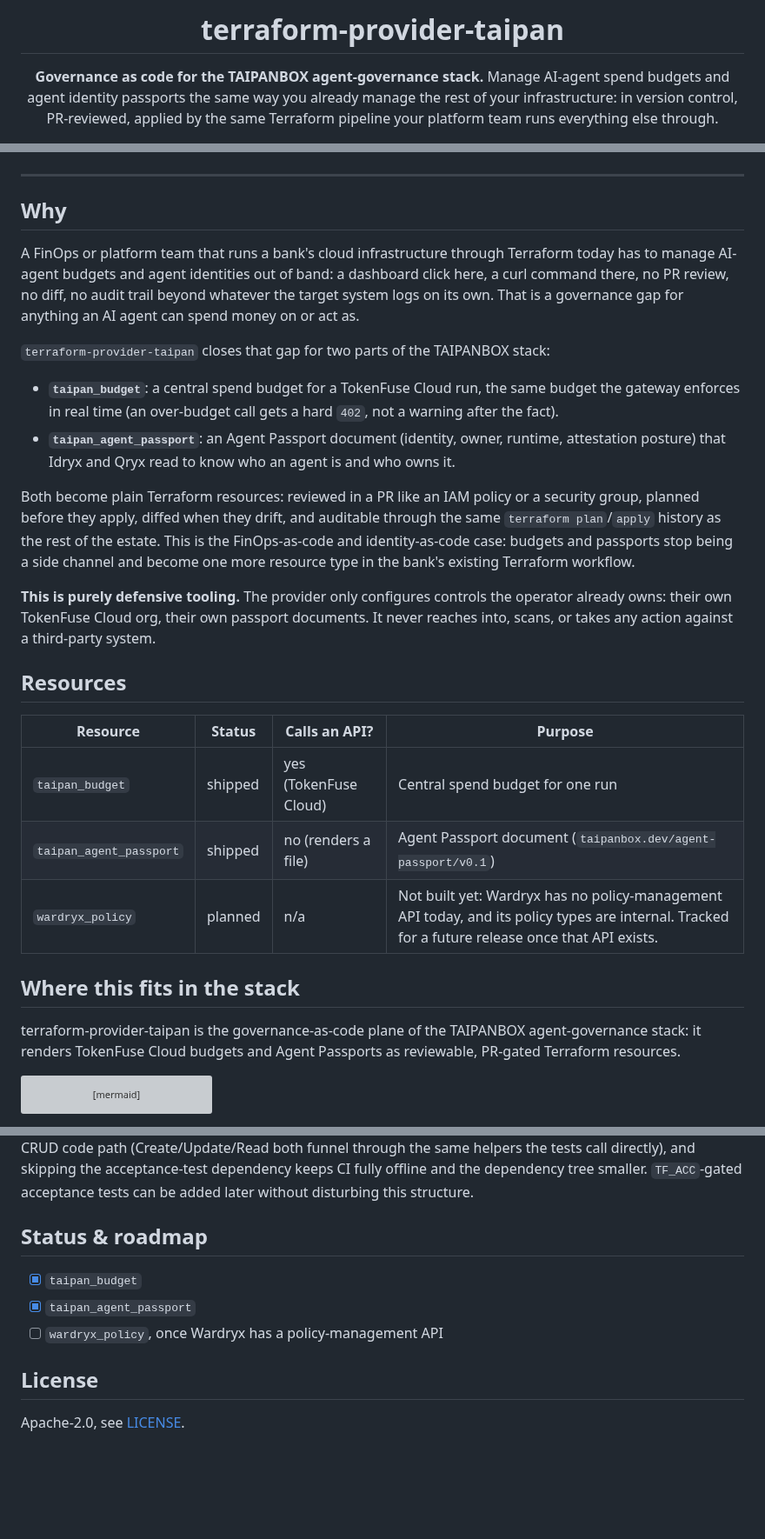
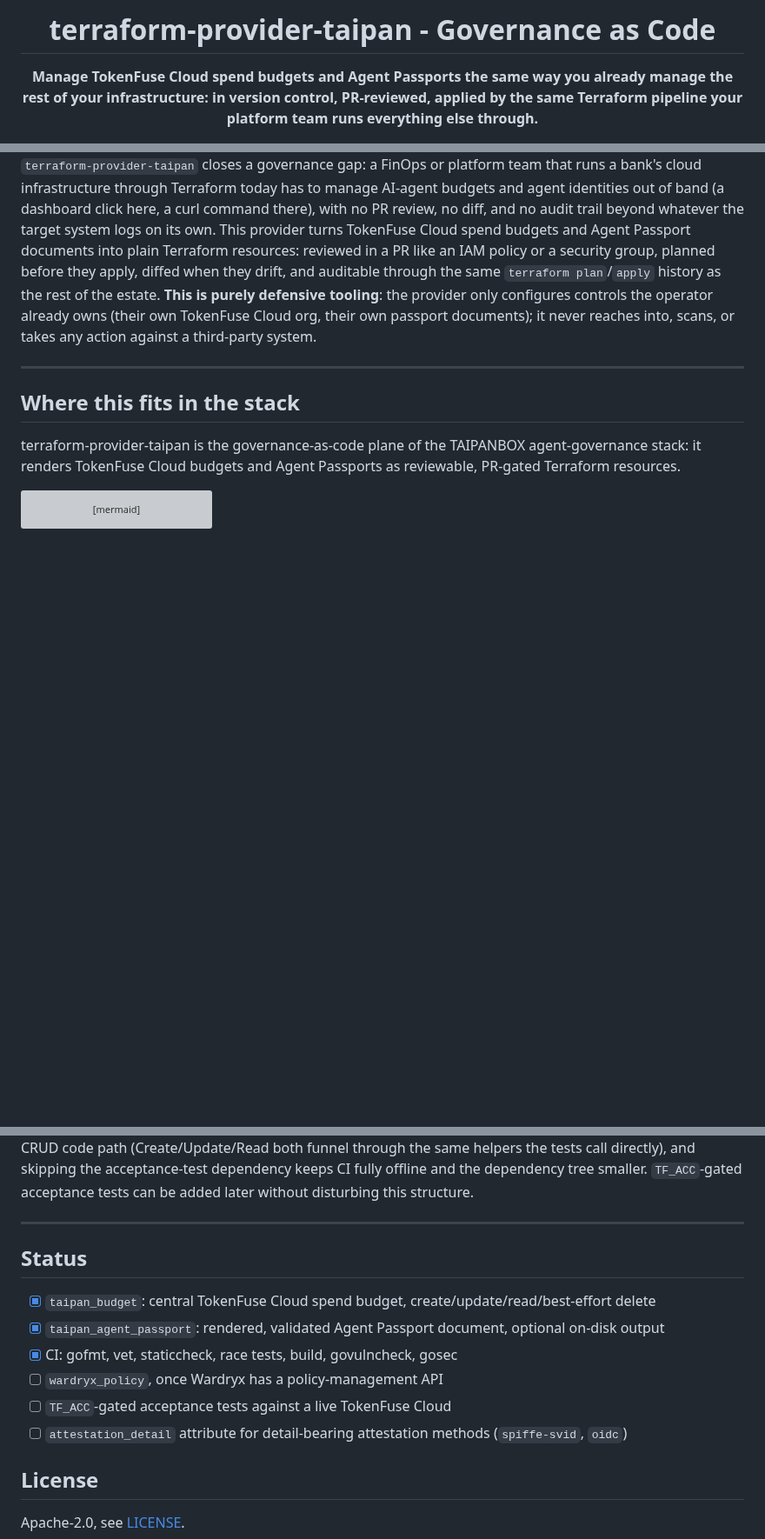
Before and after one commit to TAIPANBOX/terraform-provider-taipan, a Markdown page: README.md, 3 parts joined by grey strips. Shown at 87% size. GitHub-like rendering; blank space fills up the shorter version; grey boxes are pictures that could not be loaded.

```diff
--- a/README.md
+++ b/README.md
@@ -1,9 +1,6 @@
 <div align="center">
 
-# terraform-provider-taipan
+# terraform-provider-taipan - Governance as Code
 
-**Governance as code for the TAIPANBOX agent-governance stack.** Manage AI-agent spend
-budgets and agent identity passports the same way you already manage the rest of your
-infrastructure: in version control, PR-reviewed, applied by the same Terraform pipeline
-your platform team runs everything else through.
+**Manage TokenFuse Cloud spend budgets and Agent Passports the same way you already manage the rest of your infrastructure: in version control, PR-reviewed, applied by the same Terraform pipeline your platform team runs everything else through.**
 
@@ -12,43 +13,20 @@ your platform team runs everything else through.
 
 </div>
 
+`terraform-provider-taipan` closes a governance gap: a FinOps or platform team that
+runs a bank's cloud infrastructure through Terraform today has to manage AI-agent
+budgets and agent identities out of band (a dashboard click here, a curl command
+there), with no PR review, no diff, and no audit trail beyond whatever the target
+system logs on its own. This provider turns TokenFuse Cloud spend budgets and Agent
+Passport documents into plain Terraform resources: reviewed in a PR like an IAM
+policy or a security group, planned before they apply, diffed when they drift, and
+auditable through the same `terraform plan`/`apply` history as the rest of the
+estate. **This is purely defensive tooling**: the provider only configures controls
+the operator already owns (their own TokenFuse Cloud org, their own passport
+documents); it never reaches into, scans, or takes any action against a third-party
+system.
+
 ---
-
-## Why
-
-A FinOps or platform team that runs a bank's cloud infrastructure through Terraform
-today has to manage AI-agent budgets and agent identities out of band: a dashboard
-click here, a curl command there, no PR review, no diff, no audit trail beyond
-whatever the target system logs on its own. That is a governance gap for anything an
-AI agent can spend money on or act as.
-
-`terraform-provider-taipan` closes that gap for two parts of the TAIPANBOX stack:
-
-- **`taipan_budget`**: a central spend budget for a TokenFuse Cloud run, the same
-  budget the gateway enforces in real time (an over-budget call gets a hard `402`,
-  not a warning after the fact).
-- **`taipan_agent_passport`**: an Agent Passport document (identity, owner, runtime,
-  attestation posture) that Idryx and Qryx read to know who an agent is and who owns
-  it.
-
-Both become plain Terraform resources: reviewed in a PR like an IAM policy or a
-security group, planned before they apply, diffed when they drift, and auditable
-through the same `terraform plan`/`apply` history as the rest of the estate. This is
-the FinOps-as-code and identity-as-code case: budgets and passports stop being a
-side channel and become one more resource type in the bank's existing Terraform
-workflow.
-
-**This is purely defensive tooling.** The provider only configures controls the
-operator already owns: their own TokenFuse Cloud org, their own passport documents.
-It never reaches into, scans, or takes any action against a third-party system.
-
-## Resources
-
-| Resource                  | Status  | Calls an API? | Purpose                                                          |
-| -------------------------- | ------- | -------------- | ----------------------------------------------------------------- |
-| `taipan_budget`             | shipped | yes (TokenFuse Cloud) | Central spend budget for one run                          |
-| `taipan_agent_passport`      | shipped | no (renders a file)   | Agent Passport document (`taipanbox.dev/agent-passport/v0.1`) |
-| `wardryx_policy`             | planned | n/a                    | Not built yet: Wardryx has no policy-management API today, and its policy types are internal. Tracked for a future release once that API exists. |
 
 ## Where this fits in the stack
 
@@ -200,11 +220,16 @@ helpers the tests call directly), and skipping the acceptance-test dependency ke
 fully offline and the dependency tree smaller. `TF_ACC`-gated acceptance tests can be
 added later without disturbing this structure.
 
-## Status & roadmap
+---
 
-- [x] `taipan_budget`
-- [x] `taipan_agent_passport`
+## Status
+
+- [x] `taipan_budget`: central TokenFuse Cloud spend budget, create/update/read/best-effort delete
+- [x] `taipan_agent_passport`: rendered, validated Agent Passport document, optional on-disk output
+- [x] CI: gofmt, vet, staticcheck, race tests, build, govulncheck, gosec
 - [ ] `wardryx_policy`, once Wardryx has a policy-management API
+- [ ] `TF_ACC`-gated acceptance tests against a live TokenFuse Cloud
+- [ ] `attestation_detail` attribute for detail-bearing attestation methods (`spiffe-svid`, `oidc`)
 
 ## License
 
```
Also changed, not shown: other parts of README.md (+66 -20 lines), docs/architecture.png (added), docs/resources.png (added), docs/workflow.png (added), 3 other files.
